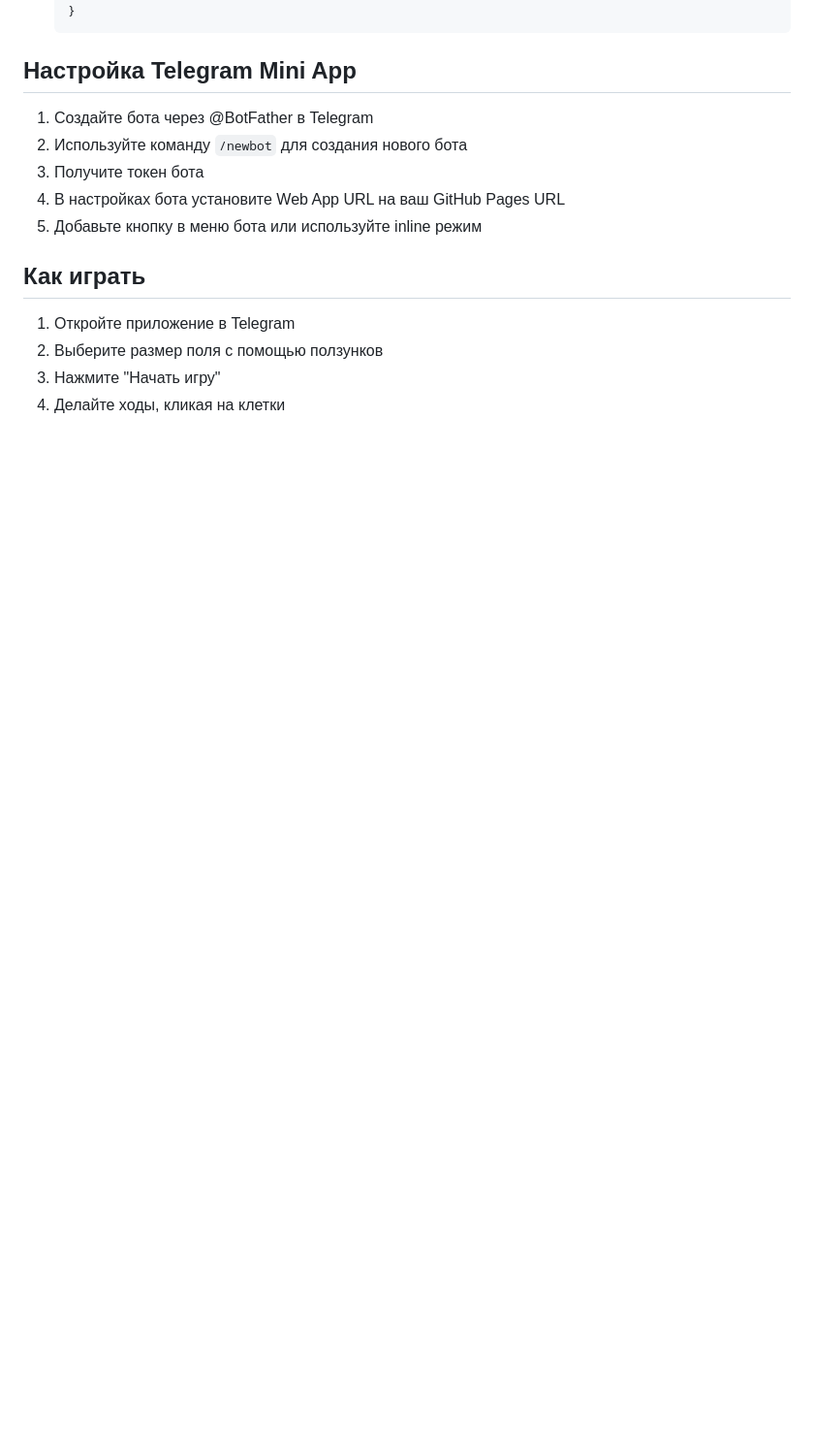
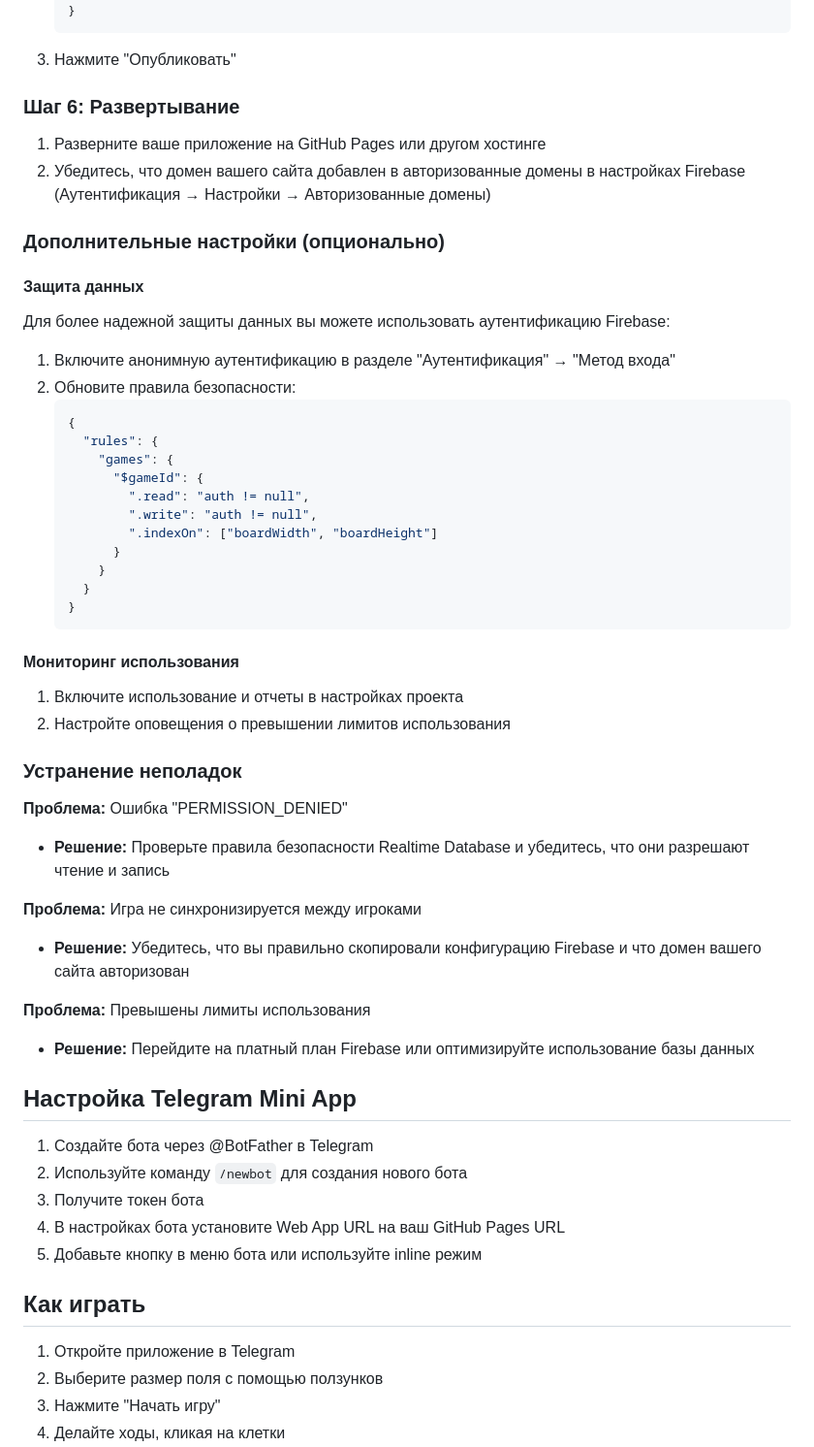
Before and after one commit to ilyaknirim/ttt, a Markdown page: README.md, the part around one of its changes. Shown at 97% size. Rendered like a GitHub page; blank space fills up the shorter version.

````diff
--- a/README.md
+++ b/README.md
@@ -51,6 +84,50 @@
      }
    }
    ```
+3. Нажмите "Опубликовать"
+
+### Шаг 6: Развертывание
+
+1. Разверните ваше приложение на GitHub Pages или другом хостинге
+2. Убедитесь, что домен вашего сайта добавлен в авторизованные домены в настройках Firebase (Аутентификация → Настройки → Авторизованные домены)
+
+### Дополнительные настройки (опционально)
+
+#### Защита данных
+
+Для более надежной защиты данных вы можете использовать аутентификацию Firebase:
+
+1. Включите анонимную аутентификацию в разделе "Аутентификация" → "Метод входа"
+2. Обновите правила безопасности:
+   ```json
+   {
+     "rules": {
+       "games": {
+         "$gameId": {
+           ".read": "auth != null",
+           ".write": "auth != null",
+           ".indexOn": ["boardWidth", "boardHeight"]
+         }
+       }
+     }
+   }
+   ```
+
+#### Мониторинг использования
+
+1. Включите использование и отчеты в настройках проекта
+2. Настройте оповещения о превышении лимитов использования
+
+### Устранение неполадок
+
+**Проблема:** Ошибка "PERMISSION_DENIED"
+- **Решение:** Проверьте правила безопасности Realtime Database и убедитесь, что они разрешают чтение и запись
+
+**Проблема:** Игра не синхронизируется между игроками
+- **Решение:** Убедитесь, что вы правильно скопировали конфигурацию Firebase и что домен вашего сайта авторизован
+
+**Проблема:** Превышены лимиты использования
+- **Решение:** Перейдите на платный план Firebase или оптимизируйте использование базы данных
 
 ## Настройка Telegram Mini App
 
````
Also changed, not shown: other parts of README.md (+49 -16 lines).
